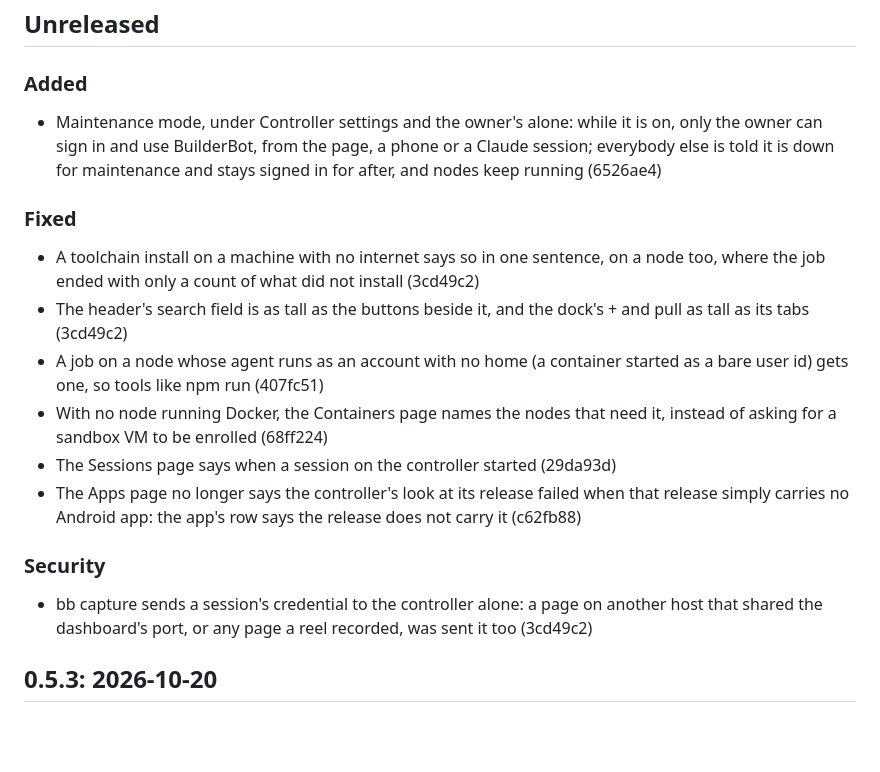
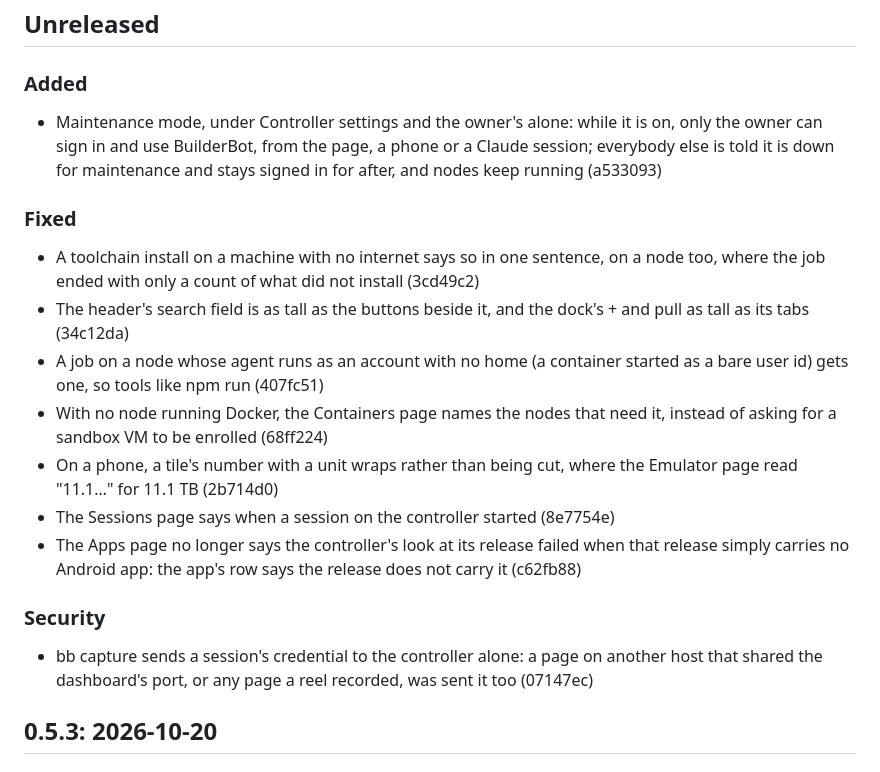
Before and after one commit to aquilaelabs/builderbot, a Markdown page: CHANGELOG.md, the part around the change. GitHub-like rendering; blank space fills up the shorter version.

Commit message:
The changelog's 0.5.4 lines link their own commits, and the phone tile fix has its line
Co-Authored-By: Claude Opus 5.5 <noreply@anthropic.com>
Claude-Session: https://claude.ai/code/session_013CE7PtU6GkNJNxzoaE7duz

```diff
--- a/CHANGELOG.md
+++ b/CHANGELOG.md
@@ -4,20 +4,21 @@
 
 ### Added
 
-- Maintenance mode, under Controller settings and the owner's alone: while it is on, only the owner can sign in and use BuilderBot, from the page, a phone or a Claude session; everybody else is told it is down for maintenance and stays signed in for after, and nodes keep running (6526ae4)
+- Maintenance mode, under Controller settings and the owner's alone: while it is on, only the owner can sign in and use BuilderBot, from the page, a phone or a Claude session; everybody else is told it is down for maintenance and stays signed in for after, and nodes keep running (a533093)
 
 ### Fixed
 
 - A toolchain install on a machine with no internet says so in one sentence, on a node too, where the job ended with only a count of what did not install (3cd49c2)
-- The header's search field is as tall as the buttons beside it, and the dock's + and pull as tall as its tabs (3cd49c2)
+- The header's search field is as tall as the buttons beside it, and the dock's + and pull as tall as its tabs (34c12da)
 - A job on a node whose agent runs as an account with no home (a container started as a bare user id) gets one, so tools like npm run (407fc51)
 - With no node running Docker, the Containers page names the nodes that need it, instead of asking for a sandbox VM to be enrolled (68ff224)
-- The Sessions page says when a session on the controller started (29da93d)
+- On a phone, a tile's number with a unit wraps rather than being cut, where the Emulator page read "11.1…" for 11.1 TB (2b714d0)
+- The Sessions page says when a session on the controller started (8e7754e)
 - The Apps page no longer says the controller's look at its release failed when that release simply carries no Android app: the app's row says the release does not carry it (c62fb88)
 
 ### Security
 
-- bb capture sends a session's credential to the controller alone: a page on another host that shared the dashboard's port, or any page a reel recorded, was sent it too (3cd49c2)
+- bb capture sends a session's credential to the controller alone: a page on another host that shared the dashboard's port, or any page a reel recorded, was sent it too (07147ec)
 
 ## 0.5.3: 2026-10-20
 
```
